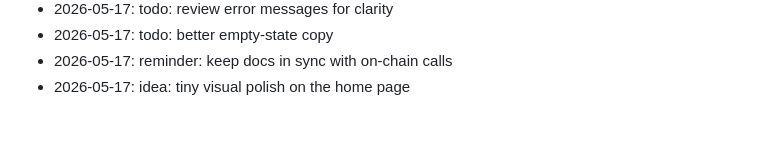
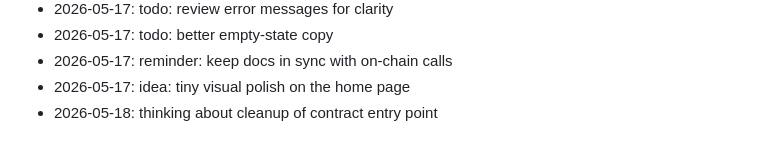
Before and after one commit to wurlelham531-svg/stack-counter, a Markdown page: NOTES.md, the part around the change. Rendered like a GitHub page.

Commit message:
docs(notes): jot down a thought

```diff
--- a/NOTES.md
+++ b/NOTES.md
@@ -64,3 +64,4 @@ Dev journal — informal.
 - 2026-05-17: todo: better empty-state copy
 - 2026-05-17: reminder: keep docs in sync with on-chain calls
 - 2026-05-17: idea: tiny visual polish on the home page
+- 2026-05-18: thinking about cleanup of contract entry point
```
